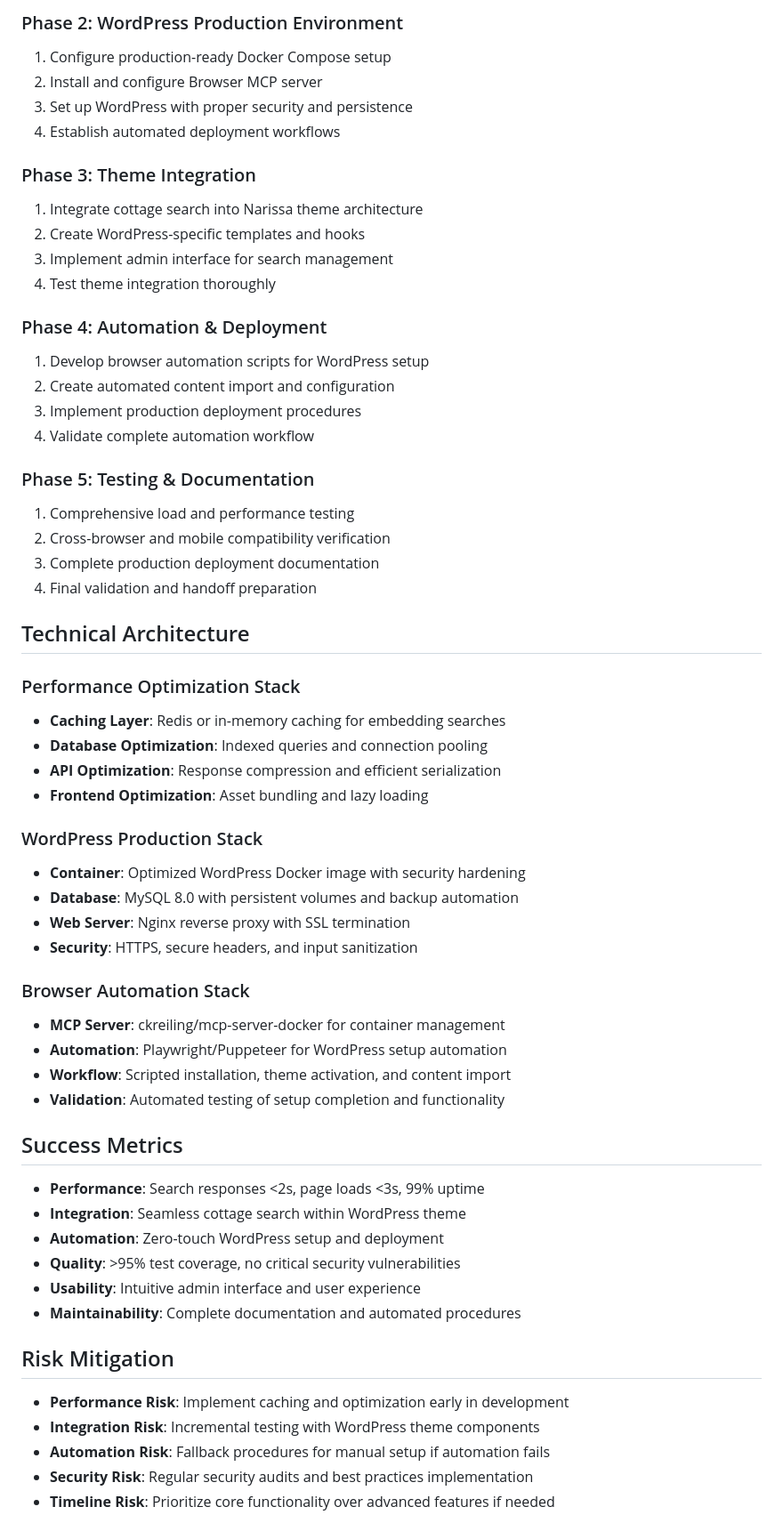
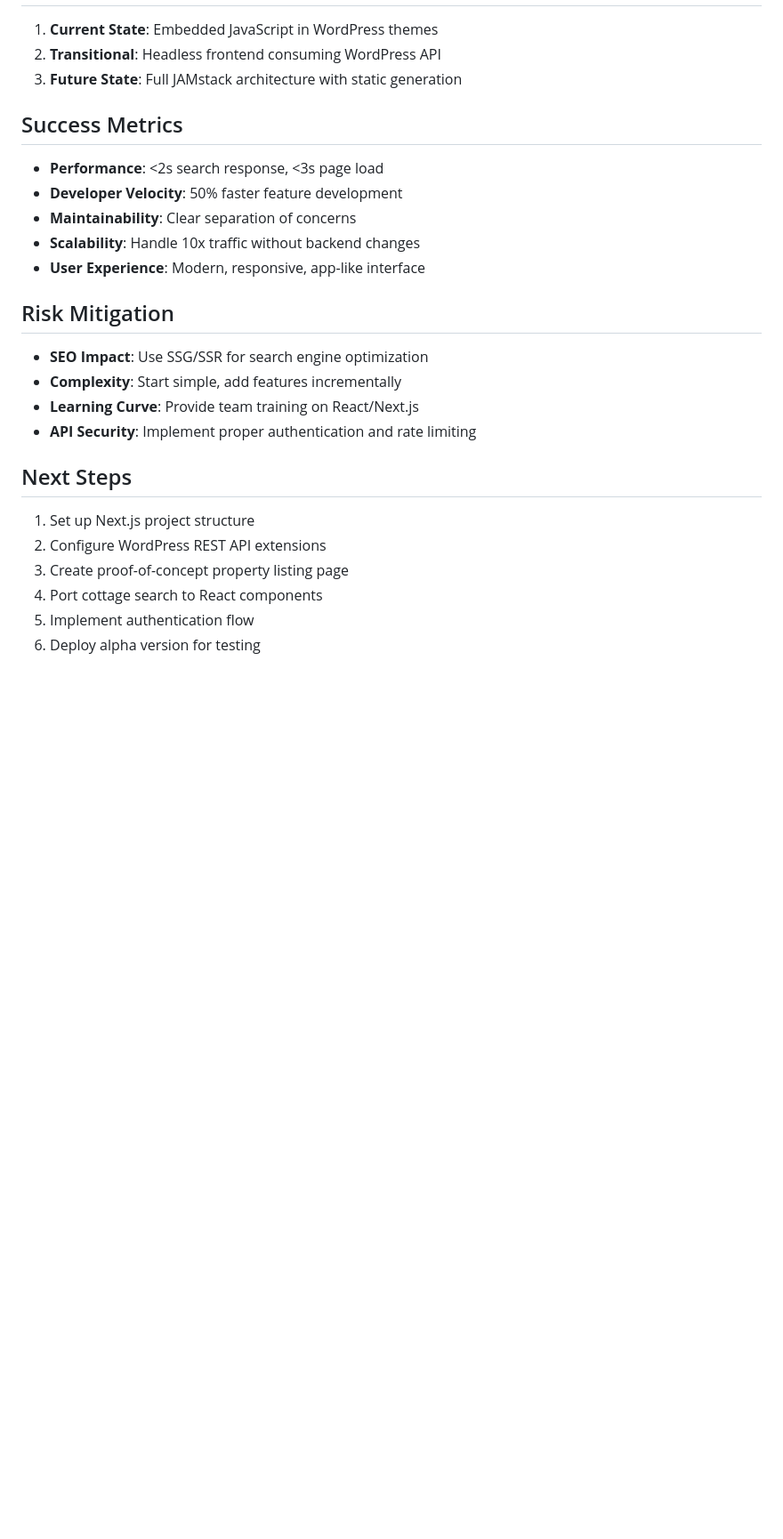
Before and after one commit to endersclarity/docker-wordpress, a Markdown page: BRANCH_README.md, the part around the change printed below. Shown: that part at 89% size. GitHub-like rendering; blank space fills up the shorter version.

```diff
--- a/BRANCH_README.md
+++ b/BRANCH_README.md
@@ -119,58 +160,27 @@ Transform the Disney cottage search system from a standalone demo into a fully i
-### Phase 2: WordPress Production Environment
-1. Configure production-ready Docker Compose setup
-2. Install and configure Browser MCP server
-3. Set up WordPress with proper security and persistence
-4. Establish automated deployment workflows
-
-### Phase 3: Theme Integration
-1. Integrate cottage search into Narissa theme architecture
-2. Create WordPress-specific templates and hooks
-3. Implement admin interface for search management
-4. Test theme integration thoroughly
-
-### Phase 4: Automation & Deployment
-1. Develop browser automation scripts for WordPress setup
-2. Create automated content import and configuration
-3. Implement production deployment procedures
-4. Validate complete automation workflow
-
-### Phase 5: Testing & Documentation
-1. Comprehensive load and performance testing
-2. Cross-browser and mobile compatibility verification
-3. Complete production deployment documentation
-4. Final validation and handoff preparation
-
-## Technical Architecture
-
-### Performance Optimization Stack
-- **Caching Layer**: Redis or in-memory caching for embedding searches
-- **Database Optimization**: Indexed queries and connection pooling
-- **API Optimization**: Response compression and efficient serialization
-- **Frontend Optimization**: Asset bundling and lazy loading
-
-### WordPress Production Stack
-- **Container**: Optimized WordPress Docker image with security hardening
-- **Database**: MySQL 8.0 with persistent volumes and backup automation
-- **Web Server**: Nginx reverse proxy with SSL termination
-- **Security**: HTTPS, secure headers, and input sanitization
-
-### Browser Automation Stack
-- **MCP Server**: ckreiling/mcp-server-docker for container management
-- **Automation**: Playwright/Puppeteer for WordPress setup automation
-- **Workflow**: Scripted installation, theme activation, and content import
-- **Validation**: Automated testing of setup completion and functionality
+1. **Current State**: Embedded JavaScript in WordPress themes
+2. **Transitional**: Headless frontend consuming WordPress API
+3. **Future State**: Full JAMstack architecture with static generation
 
 ## Success Metrics
-- **Performance**: Search responses <2s, page loads <3s, 99% uptime
-- **Integration**: Seamless cottage search within WordPress theme
-- **Automation**: Zero-touch WordPress setup and deployment
-- **Quality**: >95% test coverage, no critical security vulnerabilities
-- **Usability**: Intuitive admin interface and user experience
-- **Maintainability**: Complete documentation and automated procedures
+
+- **Performance**: <2s search response, <3s page load
+- **Developer Velocity**: 50% faster feature development
+- **Maintainability**: Clear separation of concerns
+- **Scalability**: Handle 10x traffic without backend changes
+- **User Experience**: Modern, responsive, app-like interface
 
 ## Risk Mitigation
-- **Performance Risk**: Implement caching and optimization early in development
-- **Integration Risk**: Incremental testing with WordPress theme components
-- **Automation Risk**: Fallback procedures for manual setup if automation fails
-- **Security Risk**: Regular security audits and best practices implementation
-- **Timeline Risk**: Prioritize core functionality over advanced features if needed
+
+- **SEO Impact**: Use SSG/SSR for search engine optimization
+- **Complexity**: Start simple, add features incrementally
+- **Learning Curve**: Provide team training on React/Next.js
+- **API Security**: Implement proper authentication and rate limiting
+
+## Next Steps
+
+1. Set up Next.js project structure
+2. Configure WordPress REST API extensions
+3. Create proof-of-concept property listing page
+4. Port cottage search to React components
+5. Implement authentication flow
+6. Deploy alpha version for testing
```
Also changed, not shown: other parts of BRANCH_README.md (+136 -95 lines).
